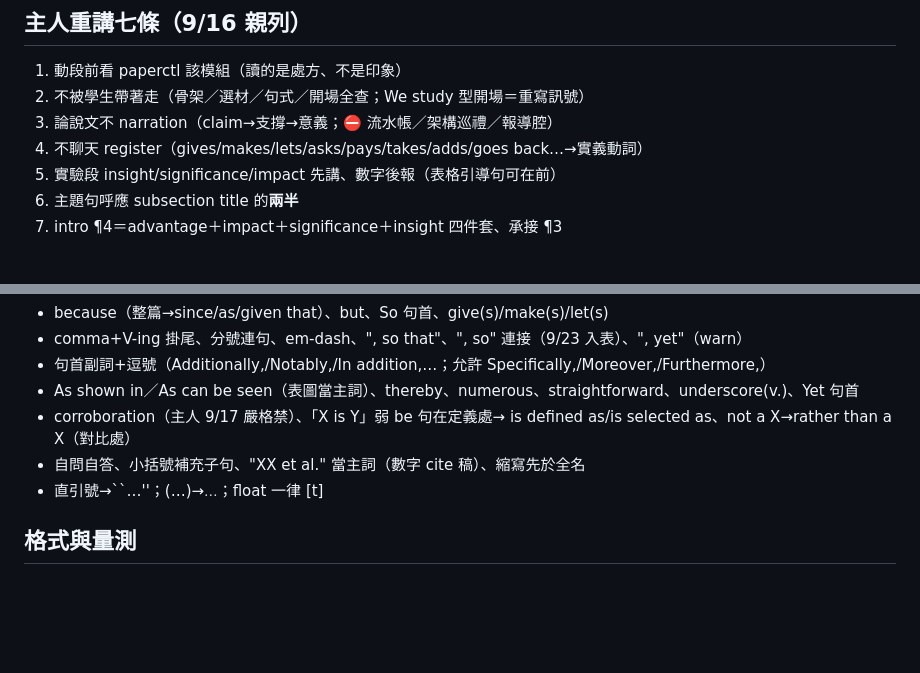
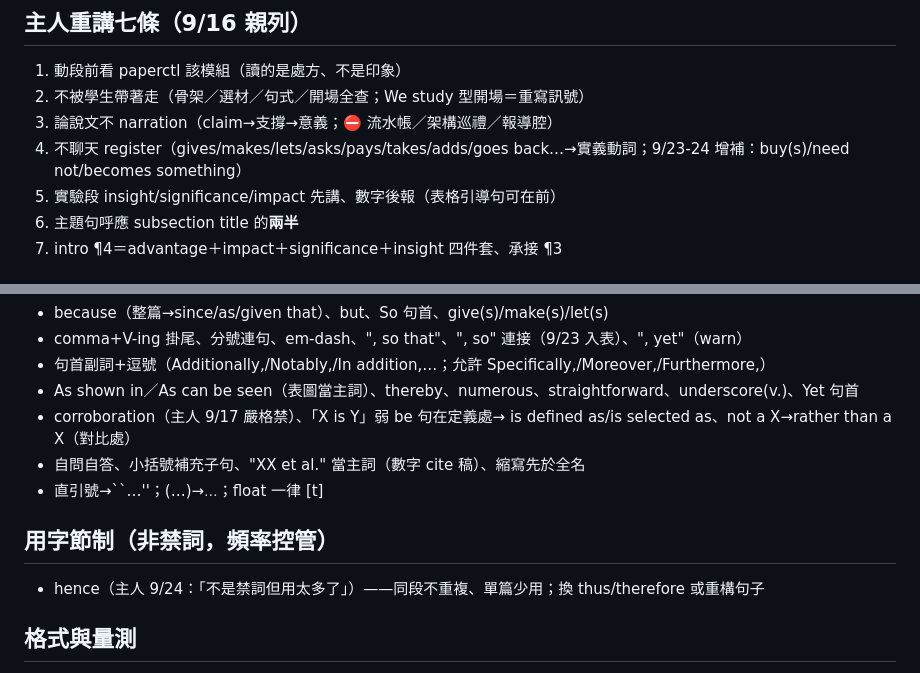
Before and after one commit to CYMaxwellLee/paperctl, a Markdown page: skills/academic-paper-writing/HOT-SHEET.md, 2 parts joined by grey strips. Drawn GitHub-style; blank space fills up the shorter version.

Commit message:
HOT-SHEET: hence 節制條（主人 9/24 令入 skill）＋9/23 口語黑名單補落（buy(s)/need not/becomes something——buys 9/24 實際咬到 MAGPIE 新句＝漂移實證）
Co-Authored-By: Claude Fable 5 <noreply@anthropic.com>

```diff
--- a/skills/academic-paper-writing/HOT-SHEET.md
+++ b/skills/academic-paper-writing/HOT-SHEET.md
@@ -13,7 +13,7 @@
 1. 動段前看 paperctl 該模組（讀的是處方、不是印象）
 2. 不被學生帶著走（骨架／選材／句式／開場全查；We study 型開場＝重寫訊號）
 3. 論說文不 narration（claim→支撐→意義；⛔ 流水帳／架構巡禮／報導腔）
-4. 不聊天 register（gives/makes/lets/asks/pays/takes/adds/goes back…→實義動詞）
+4. 不聊天 register（gives/makes/lets/asks/pays/takes/adds/goes back…→實義動詞；9/23-24 增補：buy(s)/need not/becomes something）
 5. 實驗段 insight/significance/impact 先講、數字後報（表格引導句可在前）
 6. 主題句呼應 subsection title 的**兩半**
 7. intro ¶4＝advantage＋impact＋significance＋insight 四件套、承接 ¶3
@@ -27,6 +27,9 @@
 - 自問自答、小括號補充子句、"XX et al." 當主詞（數字 cite 稿）、縮寫先於全名
 - 直引號→``…''；\(…\)→$…$；float 一律 [t]
 
+## 用字節制（非禁詞，頻率控管）
+- hence（主人 9/24：「不是禁詞但用太多了」）——同段不重複、單篇少用；換 thus/therefore 或重構句子
+
 ## 格式與量測
 - eq 前 integrated "as follows:"（comma-tail 型會被剪）＋eq 符號正文點名
 - \cref／句首 \Cref；⛔ 訊息與正文寫「Sec.」
```
